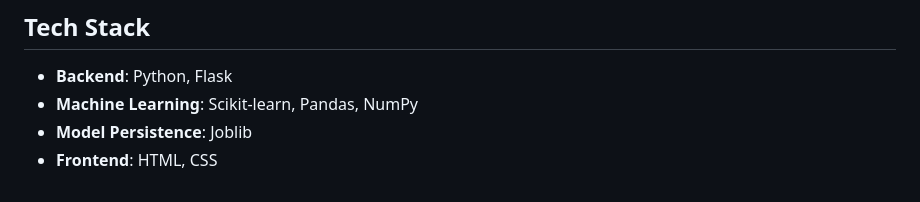
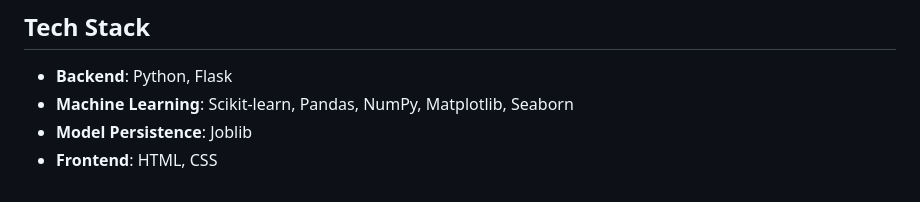
Before and after one commit to MateuszPalczynski/game-recommender-ai, a Markdown page: README.md, the part around the change. GitHub-like rendering.

```diff
--- a/README.md
+++ b/README.md
@@ -37,6 +37,6 @@ To complement the high-level group analysis from GMM, a k-NN model was implement
 ## Tech Stack
 
 - **Backend**: Python, Flask
-- **Machine Learning**: Scikit-learn, Pandas, NumPy
+- **Machine Learning**: Scikit-learn, Pandas, NumPy, Matplotlib, Seaborn
 - **Model Persistence**: Joblib
 - **Frontend**: HTML, CSS
```
